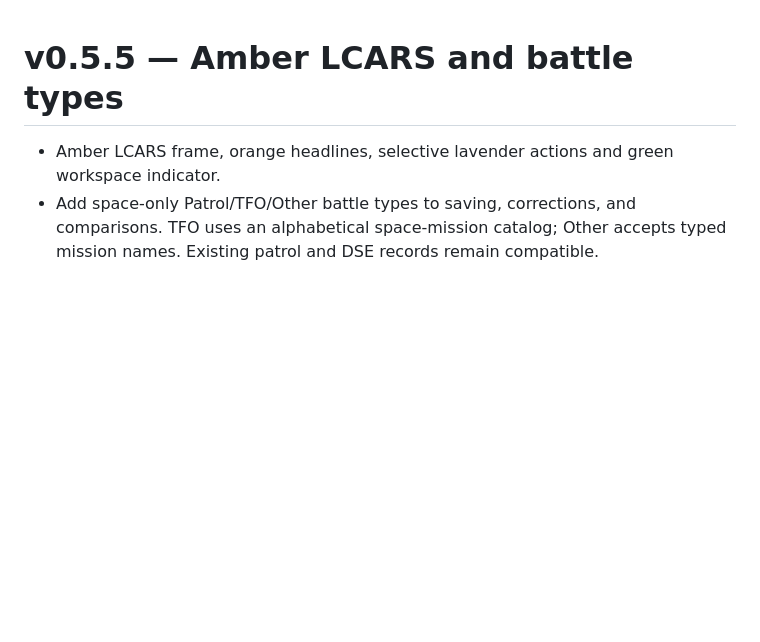
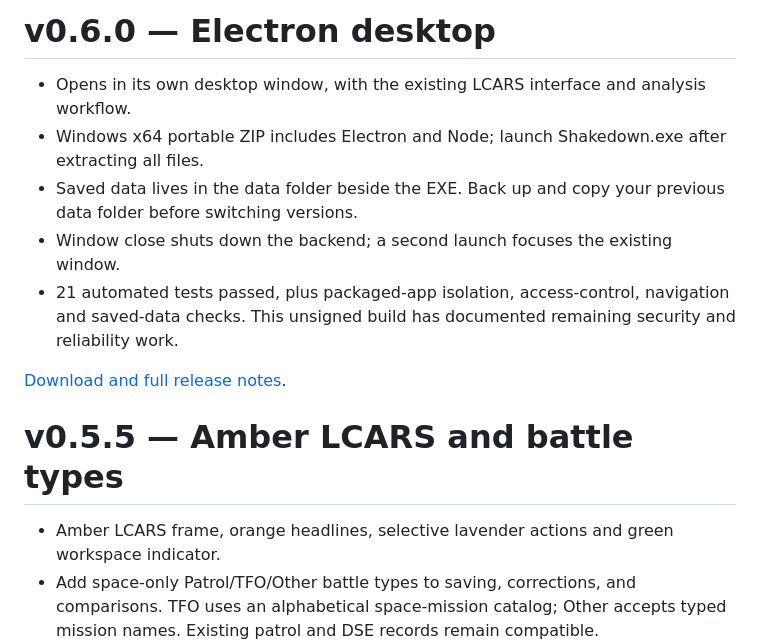
Before and after one commit to fukenny/sto-build-parser, a Markdown page: CHANGELOG.md, the part around the change. Drawn GitHub-style; blank space fills up the shorter version.

Commit message:
Document v0.6.0 desktop release on main

```diff
--- a/CHANGELOG.md
+++ b/CHANGELOG.md
@@ -1,3 +1,13 @@
+# v0.6.0 — Electron desktop
+
+- Opens in its own desktop window, with the existing LCARS interface and analysis workflow.
+- Windows x64 portable ZIP includes Electron and Node; launch Shakedown.exe after extracting all files.
+- Saved data lives in the data folder beside the EXE. Back up and copy your previous data folder before switching versions.
+- Window close shuts down the backend; a second launch focuses the existing window.
+- 21 automated tests passed, plus packaged-app isolation, access-control, navigation and saved-data checks. This unsigned build has documented remaining security and reliability work.
+
+[Download and full release notes](https://github.com/fukenny/sto-build-parser/releases/tag/v0.6.0).
+
 # v0.5.5 — Amber LCARS and battle types
 
 - Amber LCARS frame, orange headlines, selective lavender actions and green workspace indicator.
```
